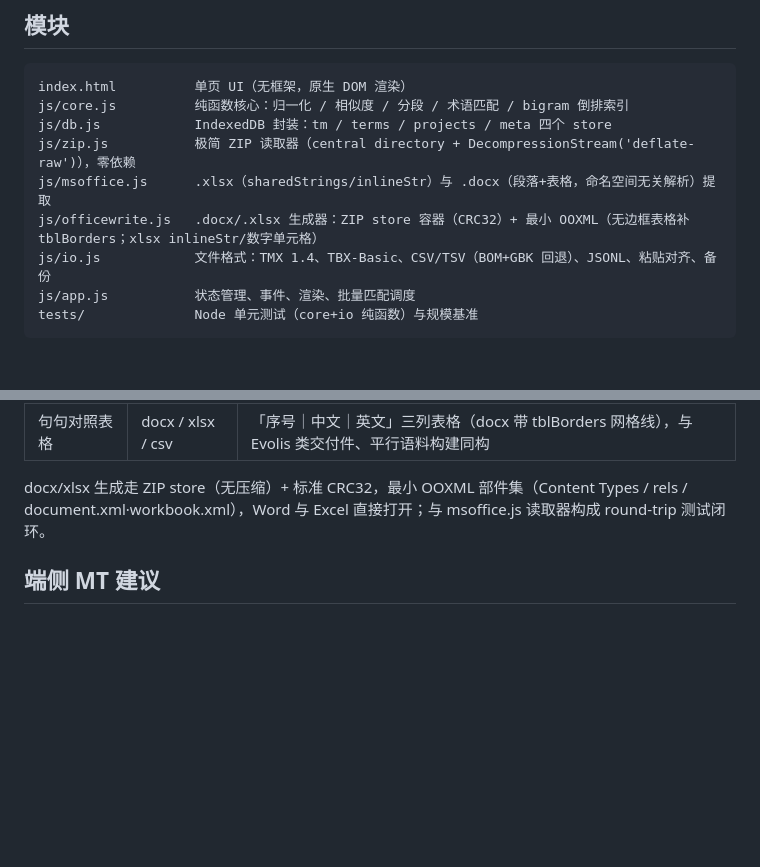
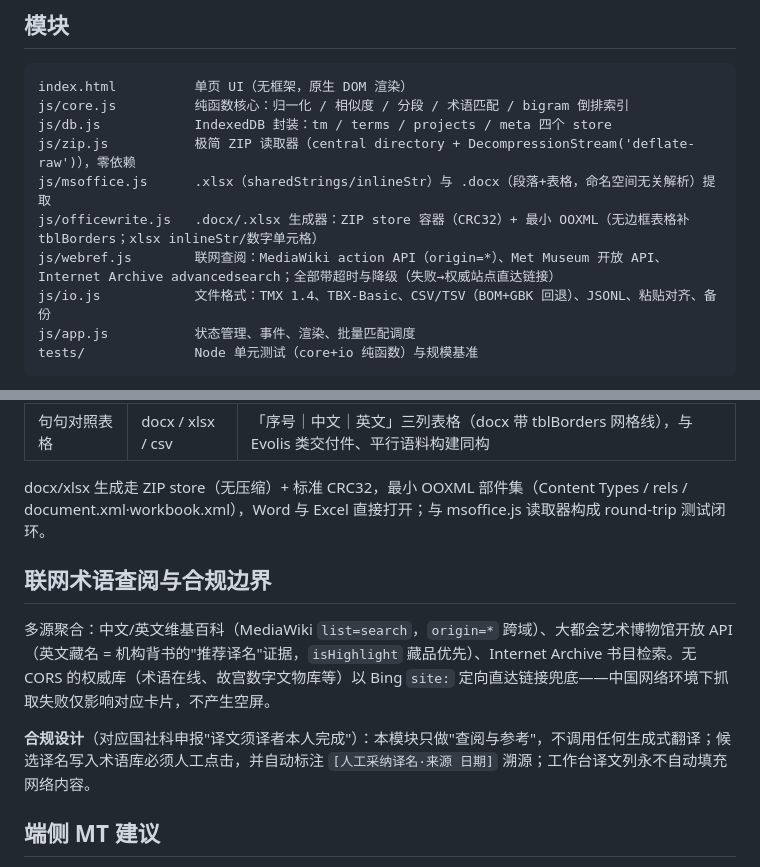
Before and after one commit to tanyaqiong31029/mini-cat, a Markdown page: docs/architecture.md, 2 parts joined by grey strips. GitHub-like rendering; blank space fills up the shorter version.

```diff
--- a/docs/architecture.md
+++ b/docs/architecture.md
@@ -24,6 +24,7 @@ js/db.js            IndexedDB 封装：tm / terms / projects / meta 四个 store
 js/zip.js           极简 ZIP 读取器（central directory + DecompressionStream('deflate-raw')），零依赖
 js/msoffice.js      .xlsx（sharedStrings/inlineStr）与 .docx（段落+表格，命名空间无关解析）提取
 js/officewrite.js   .docx/.xlsx 生成器：ZIP store 容器（CRC32）+ 最小 OOXML（无边框表格补 tblBorders；xlsx inlineStr/数字单元格）
+js/webref.js        联网查阅：MediaWiki action API（origin=*）、Met Museum 开放 API、Internet Archive advancedsearch；全部带超时与降级（失败→权威站点直达链接）
 js/io.js            文件格式：TMX 1.4、TBX-Basic、CSV/TSV（BOM+GBK 回退）、JSONL、粘贴对齐、备份
 js/app.js           状态管理、事件、渲染、批量匹配调度
 tests/              Node 单元测试（core+io 纯函数）与规模基准
@@ -95,6 +96,12 @@ termbase/*.tbx|csv              ──导入──▶ 术语库（2026最终译
 
 docx/xlsx 生成走 ZIP store（无压缩）+ 标准 CRC32，最小 OOXML 部件集（Content Types / rels / document.xml·workbook.xml），Word 与 Excel 直接打开；与 msoffice.js 读取器构成 round-trip 测试闭环。
 
+## 联网术语查阅与合规边界
+
+多源聚合：中文/英文维基百科（MediaWiki `list=search`，`origin=*` 跨域）、大都会艺术博物馆开放 API（英文藏名 = 机构背书的"推荐译名"证据，`isHighlight` 藏品优先）、Internet Archive 书目检索。无 CORS 的权威库（术语在线、故宫数字文物库等）以 Bing `site:` 定向直达链接兜底——中国网络环境下抓取失败仅影响对应卡片，不产生空屏。
+
+**合规设计**（对应国社科申报"译文须译者本人完成"）：本模块只做"查阅与参考"，不调用任何生成式翻译；候选译名写入术语库必须人工点击，并自动标注 `[人工采纳译名·来源 日期]` 溯源；工作台译文列永不自动填充网络内容。
+
 ## 端侧 MT 建议
 
 使用 Chrome 138+ 内置 `self.Translator` API（zh→en），模型在本机运行，文本不出设备；特性检测失败即隐藏按钮，不影响其他功能。这是不引入任何云端 MT 的前提下唯一的 MT 路径。
```
Also changed, not shown: README.md (+1 -0 lines), docs/screenshot-webref.png (added), 5 other files.
